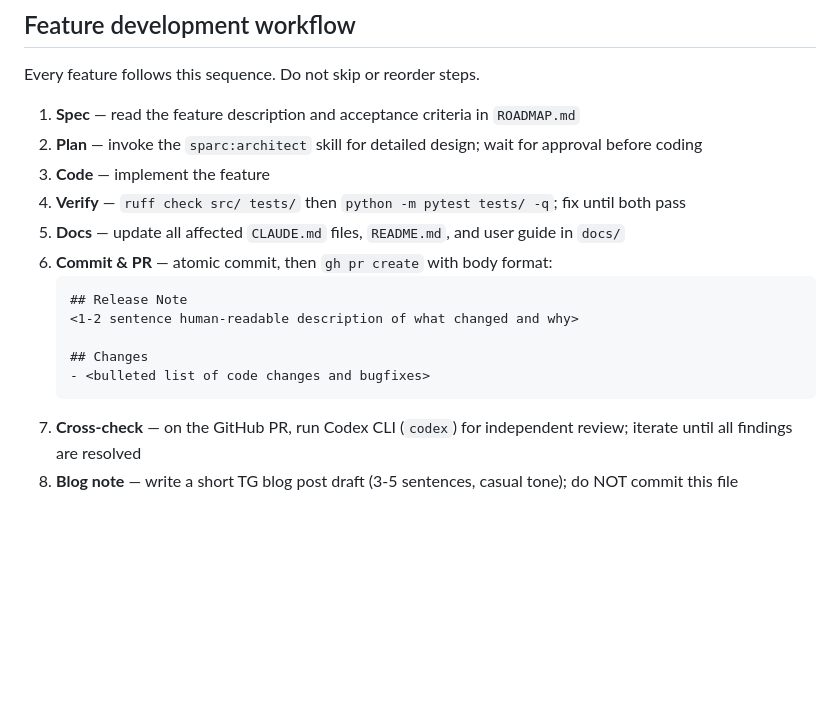
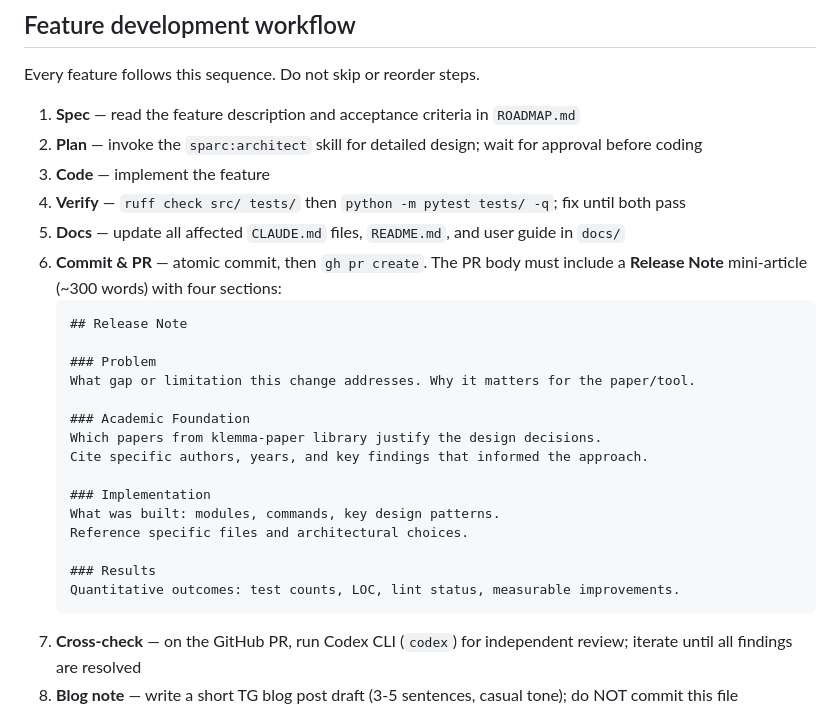
Before and after one commit to bolkhovsky/klemma, a Markdown page: CLAUDE.md, the part around the change. GitHub-like rendering; blank space fills up the shorter version.

Commit message:
docs: standardize PR release note format (problem/foundation/impl/results)
Add structured mini-article template (~300 words) to feature development
workflow in CLAUDE.md. Every PR release note must now include: Problem,
Academic Foundation, Implementation, and Results sections.

Co-Authored-By: Claude Opus 4.6 <noreply@anthropic.com>

````diff
--- a/CLAUDE.md
+++ b/CLAUDE.md
@@ -208,13 +208,23 @@ Every feature follows this sequence. Do not skip or reorder steps.
 3. **Code** — implement the feature
 4. **Verify** — `ruff check src/ tests/` then `python -m pytest tests/ -q`; fix until both pass
 5. **Docs** — update all affected `CLAUDE.md` files, `README.md`, and user guide in `docs/`
-6. **Commit & PR** — atomic commit, then `gh pr create` with body format:
+6. **Commit & PR** — atomic commit, then `gh pr create`. The PR body must include a **Release Note** mini-article (~300 words) with four sections:
    ```
    ## Release Note
-   <1-2 sentence human-readable description of what changed and why>
 
-   ## Changes
-   - <bulleted list of code changes and bugfixes>
+   ### Problem
+   What gap or limitation this change addresses. Why it matters for the paper/tool.
+
+   ### Academic Foundation
+   Which papers from klemma-paper library justify the design decisions.
+   Cite specific authors, years, and key findings that informed the approach.
+
+   ### Implementation
+   What was built: modules, commands, key design patterns.
+   Reference specific files and architectural choices.
+
+   ### Results
+   Quantitative outcomes: test counts, LOC, lint status, measurable improvements.
    ```
 7. **Cross-check** — on the GitHub PR, run Codex CLI (`codex`) for independent review; iterate until all findings are resolved
 8. **Blog note** — write a short TG blog post draft (3-5 sentences, casual tone); do NOT commit this file
````
